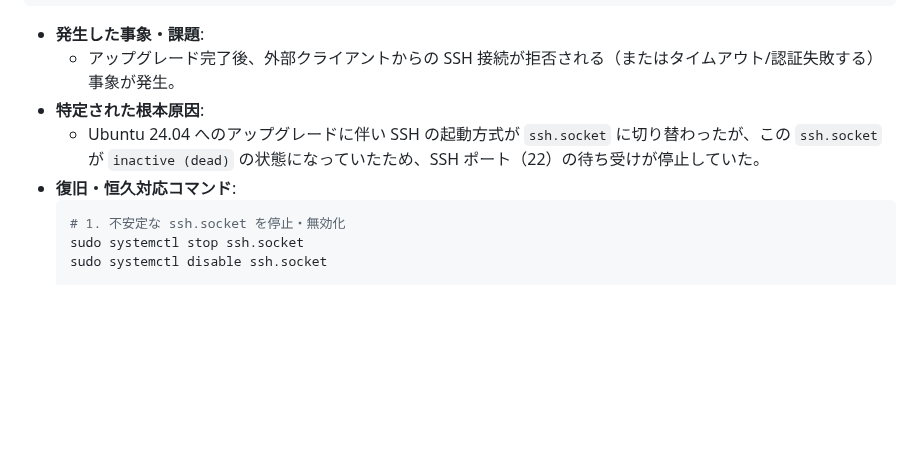
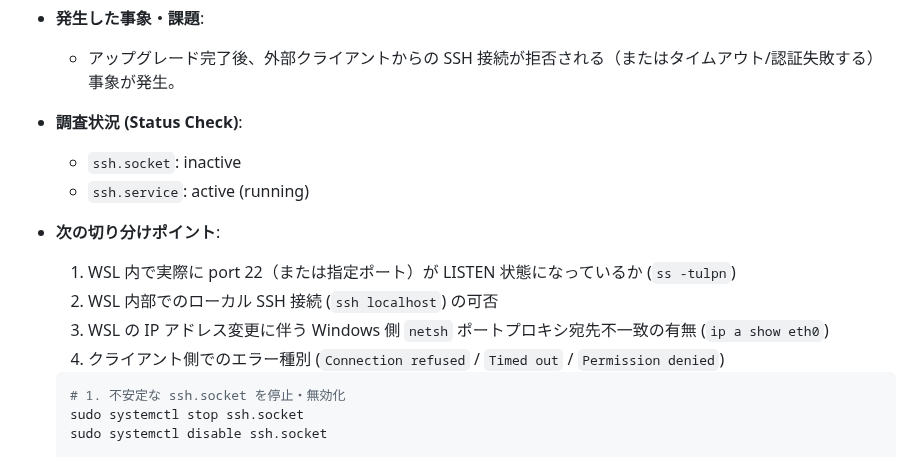
Before and after one commit to AobaIwaki123/ai-workspace, a Markdown page: wsl-server/note/03_setup_execution_log.md, the part around the change. Rendered like a GitHub page; blank space fills up the shorter version.

Commit message:
docs(wsl-server): ssh.service active状況を踏まえた切り分け項目を作業ログに更新

````diff
--- a/wsl-server/note/03_setup_execution_log.md
+++ b/wsl-server/note/03_setup_execution_log.md
@@ -53,9 +53,15 @@
   ```
 - **発生した事象・課題**:
   - アップグレード完了後、外部クライアントからの SSH 接続が拒否される（またはタイムアウト/認証失敗する）事象が発生。
-- **特定された根本原因**:
-  - Ubuntu 24.04 へのアップグレードに伴い SSH の起動方式が `ssh.socket` に切り替わったが、この `ssh.socket` が `inactive (dead)` の状態になっていたため、SSH ポート（22）の待ち受けが停止していた。
-- **復旧・恒久対応コマンド**:
+- **調査状況 (Status Check)**:
+  - `ssh.socket`: inactive
+  - `ssh.service`: active (running)
+- **次の切り分けポイント**:
+  1. WSL 内で実際に port 22（または指定ポート）が LISTEN 状態になっているか (`ss -tulpn`)
+  2. WSL 内部でのローカル SSH 接続 (`ssh localhost`) の可否
+  3. WSL の IP アドレス変更に伴う Windows 側 `netsh` ポートプロキシ宛先不一致の有無 (`ip a show eth0`)
+  4. クライアント側でのエラー種別 (`Connection refused` / `Timed out` / `Permission denied`)
+
   ```bash
   # 1. 不安定な ssh.socket を停止・無効化
   sudo systemctl stop ssh.socket
````
